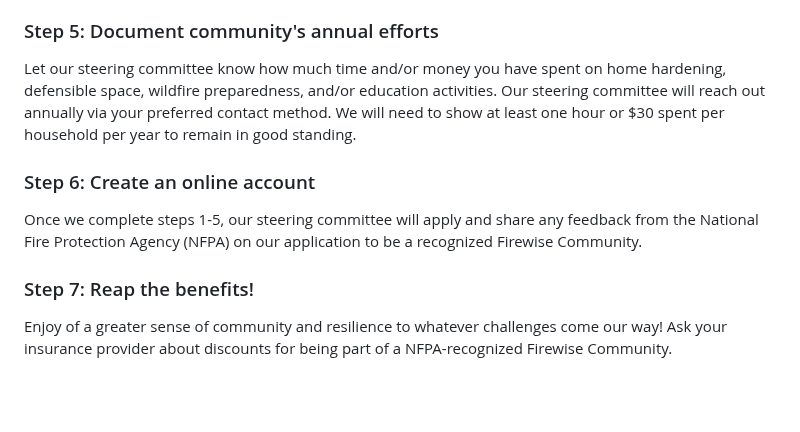
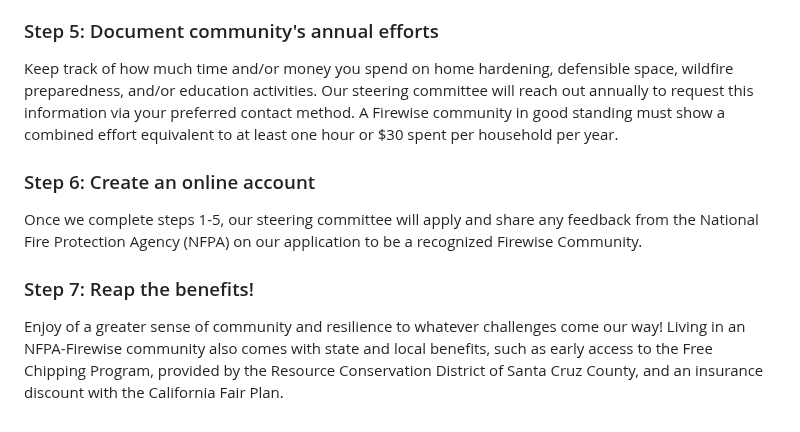
Before and after one commit to winkleramy/Firewise, a Markdown page: README.md, the part around one of its changes. GitHub-like rendering; blank space fills up the shorter version.

```diff
--- a/README.md
+++ b/README.md
@@ -53,7 +53,7 @@ This plan is informed by the community risk assessment as well as shared concern
 
 ### Step 5: Document community's annual efforts
 
-Let our steering committee know how much time and/or money you have spent on home hardening, defensible space, wildfire preparedness, and/or education activities. Our steering committee will reach out annually via your preferred contact method. We will need to show at least one hour or $30 spent per household per year to remain in good standing.
+Keep track of how much time and/or money you spend on home hardening, defensible space, wildfire preparedness, and/or education activities. Our steering committee will reach out annually to request this information via your preferred contact method. A Firewise community in good standing must show a combined effort equivalent to at least one hour or $30 spent per household per year.
 
 ### Step 6: Create an online account
 
@@ -61,4 +61,4 @@ Once we complete steps 1-5, our steering committee will apply and share any feed
 
 ### Step 7: Reap the benefits!
 
-Enjoy of a greater sense of community and resilience to whatever challenges come our way! Ask your insurance provider about discounts for being part of a NFPA-recognized Firewise Community.
+Enjoy of a greater sense of community and resilience to whatever challenges come our way! Living in an NFPA-Firewise community also comes with state and local benefits, such as early access to the Free Chipping Program, provided by the Resource Conservation District of Santa Cruz County, and an insurance discount with the California Fair Plan.
```
Also changed, not shown: other parts of README.md (+6 -6 lines).
